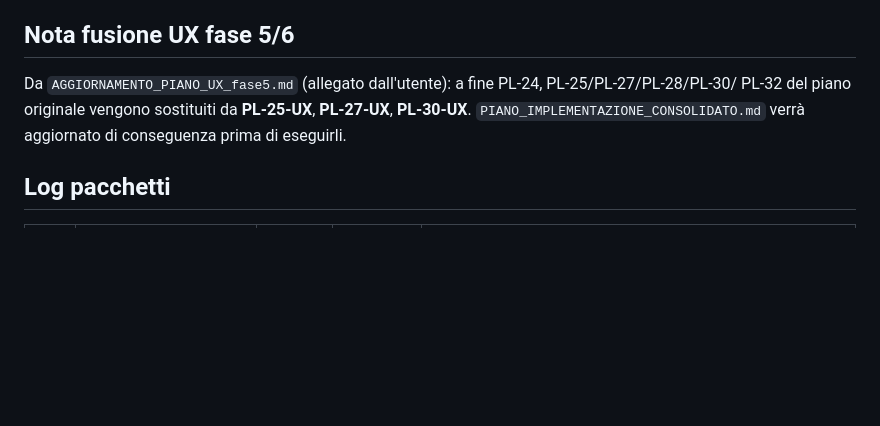
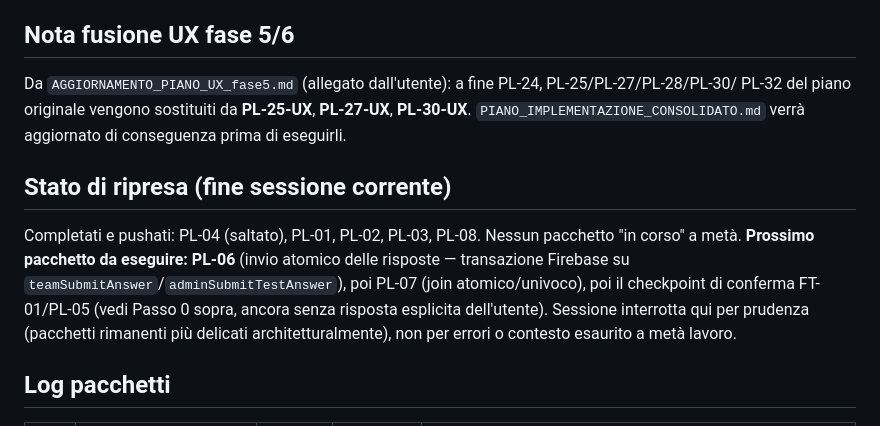
Before and after one commit to enigmabrg-debug/quizzettone, a Markdown page: PROGRESS_LOG.md, the part around the change. Rendered like a GitHub page; blank space fills up the shorter version.

Commit message:
PROGRESS_LOG: registra punto di ripresa a fine sessione (prossimo: PL-06)

```diff
--- a/PROGRESS_LOG.md
+++ b/PROGRESS_LOG.md
@@ -27,6 +27,15 @@ Da `AGGIORNAMENTO_PIANO_UX_fase5.md` (allegato dall'utente): a fine PL-24, PL-25
 PL-32 del piano originale vengono sostituiti da **PL-25-UX**, **PL-27-UX**, **PL-30-UX**.
 `PIANO_IMPLEMENTAZIONE_CONSOLIDATO.md` verrà aggiornato di conseguenza prima di eseguirli.
 
+## Stato di ripresa (fine sessione corrente)
+
+Completati e pushati: PL-04 (saltato), PL-01, PL-02, PL-03, PL-08. Nessun pacchetto "in corso" a metà.
+**Prossimo pacchetto da eseguire: PL-06** (invio atomico delle risposte — transazione Firebase su
+`teamSubmitAnswer`/`adminSubmitTestAnswer`), poi PL-07 (join atomico/univoco), poi il checkpoint di
+conferma FT-01/PL-05 (vedi Passo 0 sopra, ancora senza risposta esplicita dell'utente). Sessione
+interrotta qui per prudenza (pacchetti rimanenti più delicati architetturalmente), non per errori o
+contesto esaurito a metà lavoro.
+
 ## Log pacchetti
 
 | ID | Titolo | Stato | Commit | Note/deviazioni |
```
